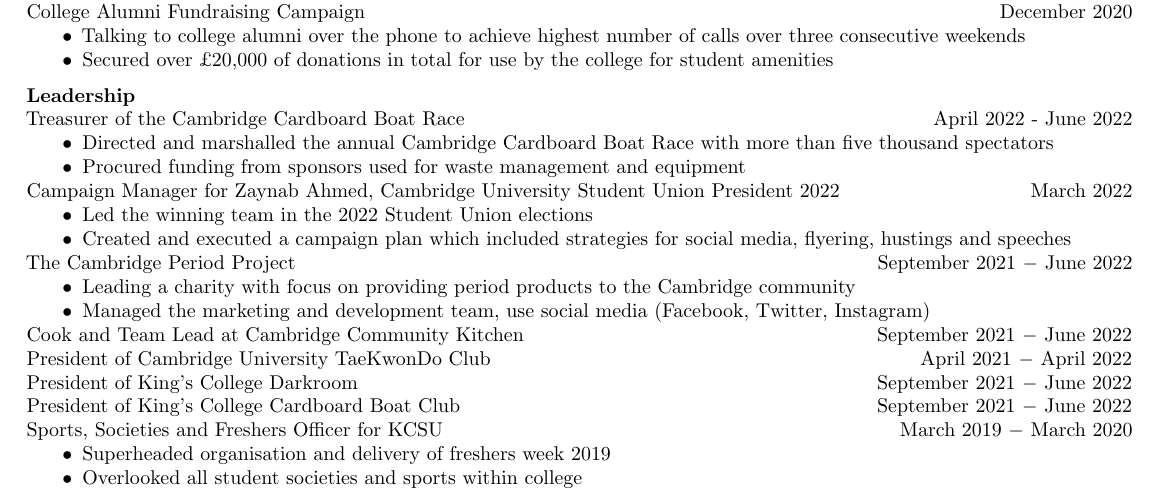
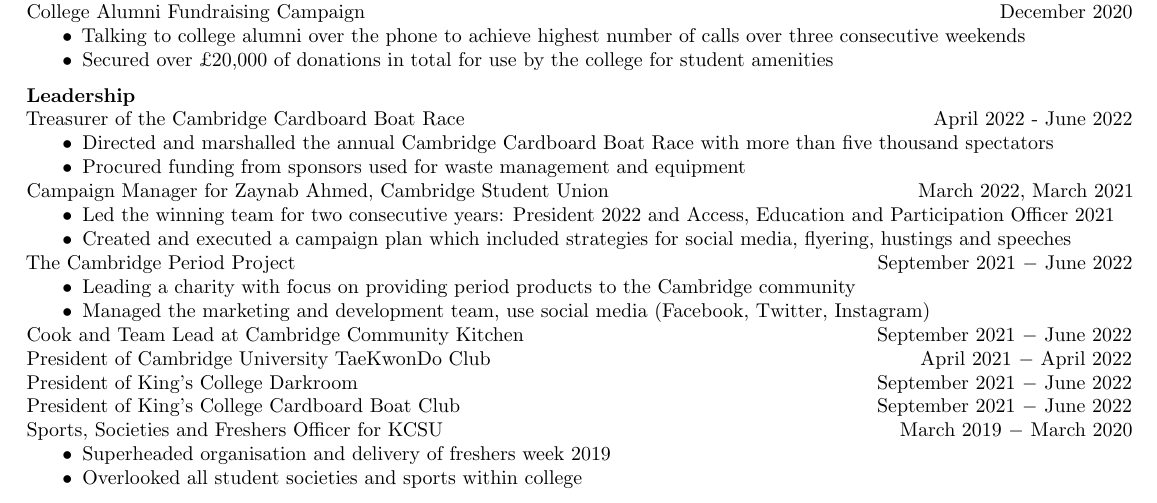
Before and after one commit to sheamol/CV, a LaTeX CV (Sheamol Obeda CV.tex): part of page 2 of 2, cut so that both start at the same text. Compiled offline with pdfLaTeX.

Commit message:
making zaynab happy

```diff
--- a/Sheamol Obeda CV.tex
+++ b/Sheamol Obeda CV.tex
@@ -176,9 +176,9 @@
     \item Directed and marshalled the annual Cambridge Cardboard Boat Race with more than five thousand spectators
     \item Procured funding from sponsors used for waste management and equipment
 \end{itemize}
-Campaign Manager for Zaynab Ahmed, Cambridge University Student Union President 2022 \hfill March 2022
+Campaign Manager for Zaynab Ahmed, Cambridge Student Union \hfill March 2022, March 2021
 \begin{itemize}
-    \item Led the winning team in the 2022 Student Union elections
+    \item Led the winning team for two consecutive years: President 2022 and Access, Education and Participation Officer 2021
     \item Created and executed a campaign plan which included strategies for social media, flyering, hustings and speeches
 \end{itemize}
 The Cambridge Period Project \hfill  September 2021 $-$  June 2022
```
Also changed, not shown: Sheamol Obeda CV.pdf.
